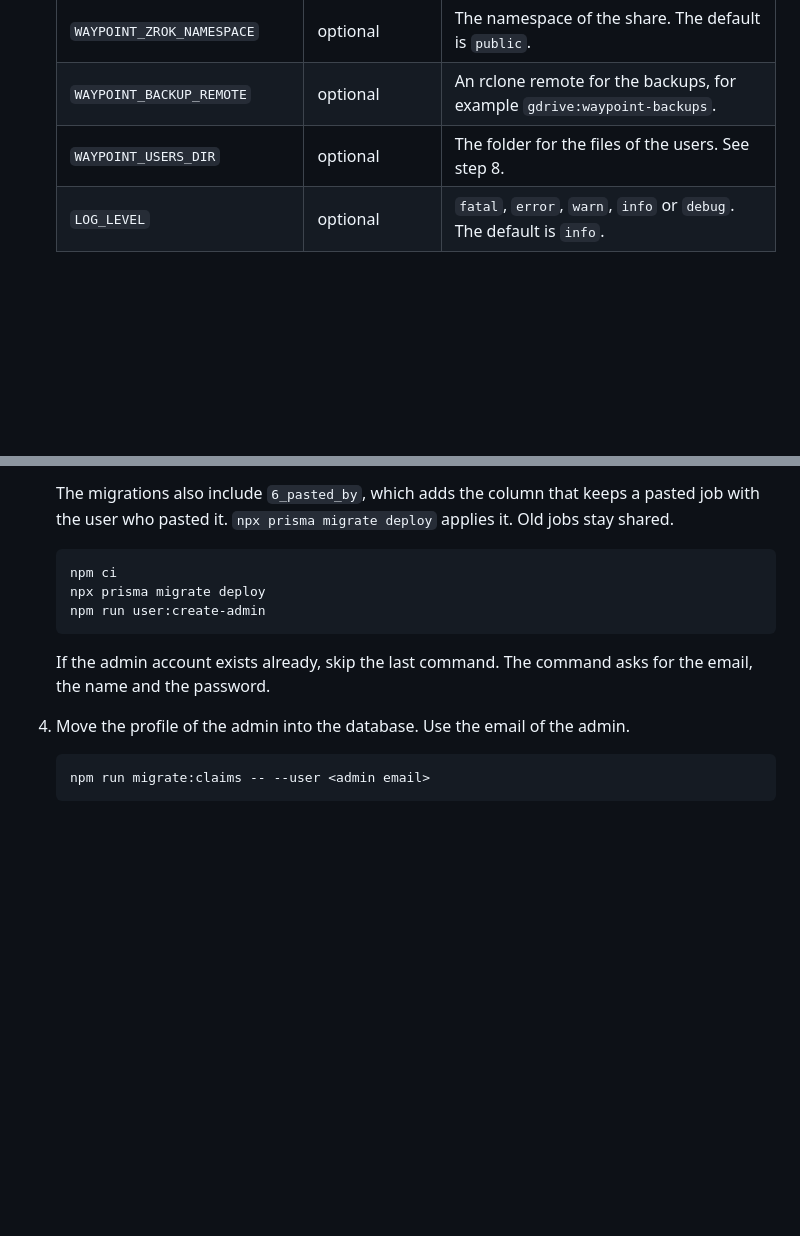
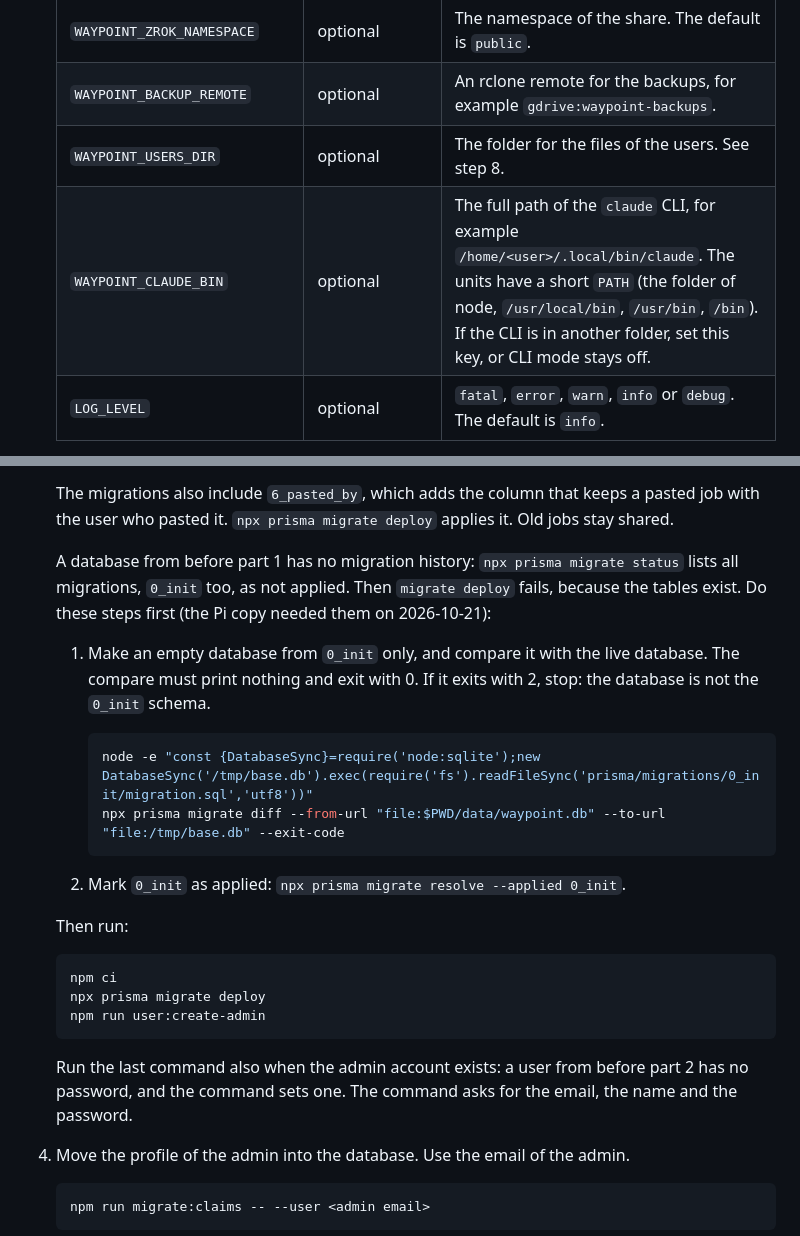
Before and after one commit to arorashivoy/waypoint, a Markdown page: docs/deploy.md, 2 parts joined by grey strips. Rendered like a GitHub page; blank space fills up the shorter version.

Commit message:
Record the first multi-user deploy and add the old-database step
docs/deploy.md: a database from before part 1 has no migration history.
Check it against 0_init, mark 0_init as applied, then migrate. Run
user:create-admin also for an old admin with no password. List
WAYPOINT_CLAUDE_BIN for a CLI outside the short PATH of the units.

Co-Authored-By: Claude Opus 5.5 <noreply@anthropic.com>
Claude-Session: https://claude.ai/code/session_01N4dSnJ4mLA5EoTSH2CxZ1K

````diff
--- a/docs/deploy.md
+++ b/docs/deploy.md
@@ -44,6 +44,7 @@ use `scripts/deploy.sh` for each update (step 10).
    | `WAYPOINT_ZROK_NAMESPACE` | optional | The namespace of the share. The default is `public`. |
    | `WAYPOINT_BACKUP_REMOTE` | optional | An rclone remote for the backups, for example `gdrive:waypoint-backups`. |
    | `WAYPOINT_USERS_DIR` | optional | The folder for the files of the users. See step 8. |
+   | `WAYPOINT_CLAUDE_BIN` | optional | The full path of the `claude` CLI, for example `/home/<user>/.local/bin/claude`. The units have a short `PATH` (the folder of node, `/usr/local/bin`, `/usr/bin`, `/bin`). If the CLI is in another folder, set this key, or CLI mode stays off. |
    | `LOG_LEVEL` | optional | `fatal`, `error`, `warn`, `info` or `debug`. The default is `info`. |
 
    Do not change `DATABASE_URL` or `PORT` if they already work. systemd reads `.env` as plain
@@ -98,14 +99,31 @@ use `scripts/deploy.sh` for each update (step 10).
    The migrations also include `6_pasted_by`, which adds the column that keeps a pasted job with the user
    who pasted it. `npx prisma migrate deploy` applies it. Old jobs stay shared.
 
+   A database from before part 1 has no migration history: `npx prisma migrate status` lists all
+   migrations, `0_init` too, as not applied. Then `migrate deploy` fails, because the tables exist.
+   Do these steps first (the Pi copy needed them on 2026-10-21):
+
+   1. Make an empty database from `0_init` only, and compare it with the live database. The compare
+      must print nothing and exit with 0. If it exits with 2, stop: the database is not the `0_init`
+      schema.
+
+      ```bash
+      node -e "const {DatabaseSync}=require('node:sqlite');new DatabaseSync('/tmp/base.db').exec(require('fs').readFileSync('prisma/migrations/0_init/migration.sql','utf8'))"
+      npx prisma migrate diff --from-url "file:$PWD/data/waypoint.db" --to-url "file:/tmp/base.db" --exit-code
+      ```
+
+   2. Mark `0_init` as applied: `npx prisma migrate resolve --applied 0_init`.
+
+   Then run:
+
    ```bash
    npm ci
    npx prisma migrate deploy
    npm run user:create-admin
    ```
 
-   If the admin account exists already, skip the last command. The command asks for the email,
-   the name and the password.
+   Run the last command also when the admin account exists: a user from before part 2 has no
+   password, and the command sets one. The command asks for the email, the name and the password.
 
 4. Move the profile of the admin into the database. Use the email of the admin.
 
````
Also changed, not shown: 1 other file.
